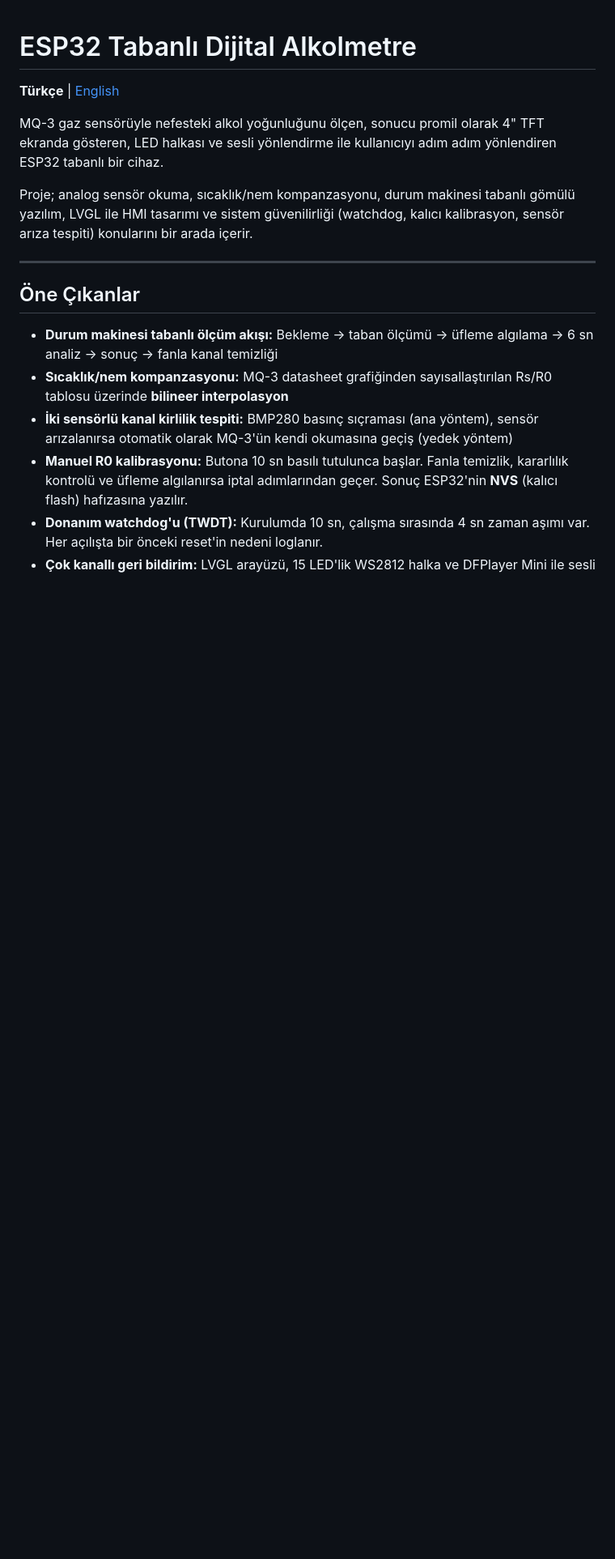
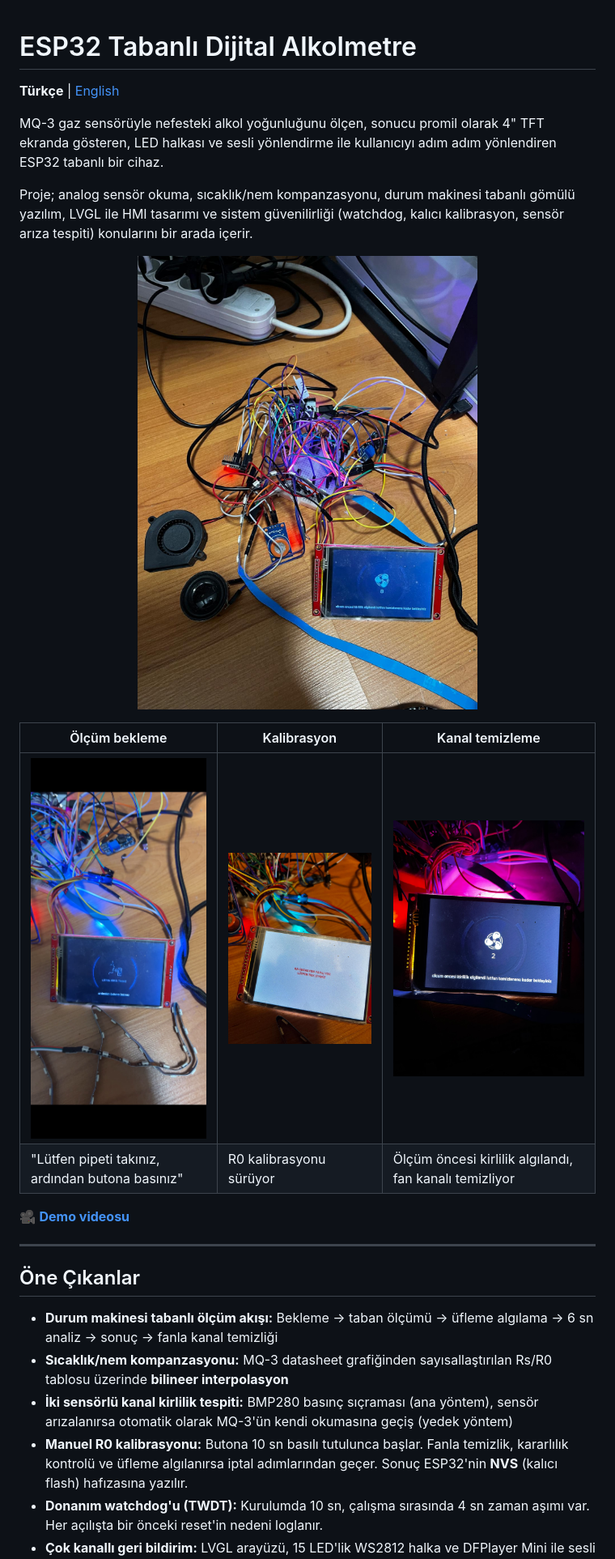
Before and after one commit to 6934muco-sketch/promilolcer, a Markdown page: README.md, the part around the change. Shown at 81% size. Rendered like a GitHub page; pictures changed too: docs/ekran-kalibrasyon.jpg (added), docs/ekran-kanal-temizleme.jpg (added), docs/ekran-olcum-bekleme.jpg (added); blank space fills up the shorter version.

```diff
--- a/README.md
+++ b/README.md
@@ -6,9 +6,14 @@ MQ-3 gaz sensörüyle nefesteki alkol yoğunluğunu ölçen, sonucu promil olara
 
 Proje; analog sensör okuma, sıcaklık/nem kompanzasyonu, durum makinesi tabanlı gömülü yazılım, LVGL ile HMI tasarımı ve sistem güvenilirliği (watchdog, kalıcı kalibrasyon, sensör arıza tespiti) konularını bir arada içerir.
 
-<!-- Cihazın fotoğrafını docs/ klasörüne koyup alttaki satırın başındaki ve sonundaki yorum işaretlerini sil -->
-<!-- ![Cihaz](docs/cihaz.jpg) -->
-<!-- [Demo videosu](https://...) -->
+<p align="center"><img src="docs/kurulum.jpg" width="420" alt="Breadboard üzerindeki prototip"></p>
+
+| Ölçüm bekleme | Kalibrasyon | Kanal temizleme |
+|---|---|---|
+| <img src="docs/ekran-olcum-bekleme.jpg" width="250"> | <img src="docs/ekran-kalibrasyon.jpg" width="250"> | <img src="docs/ekran-kanal-temizleme.jpg" width="250"> |
+| "Lütfen pipeti takınız, ardından butona basınız" | R0 kalibrasyonu sürüyor | Ölçüm öncesi kirlilik algılandı, fan kanalı temizliyor |
+
+🎥 **[Demo videosu](docs/demo.mp4)**
 
 ---
 
```
Also changed, not shown: README.en.md (+8 -2 lines), 1 other file.
